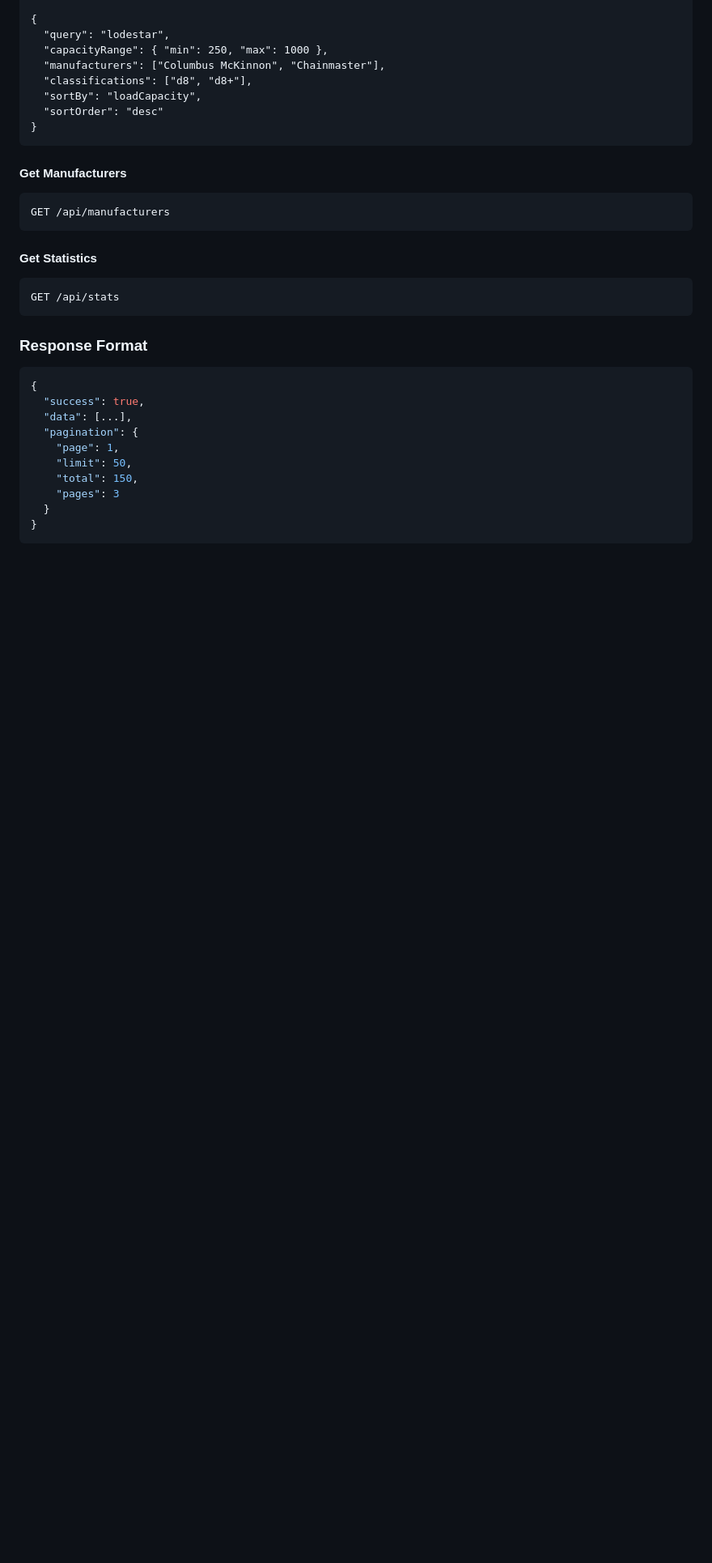
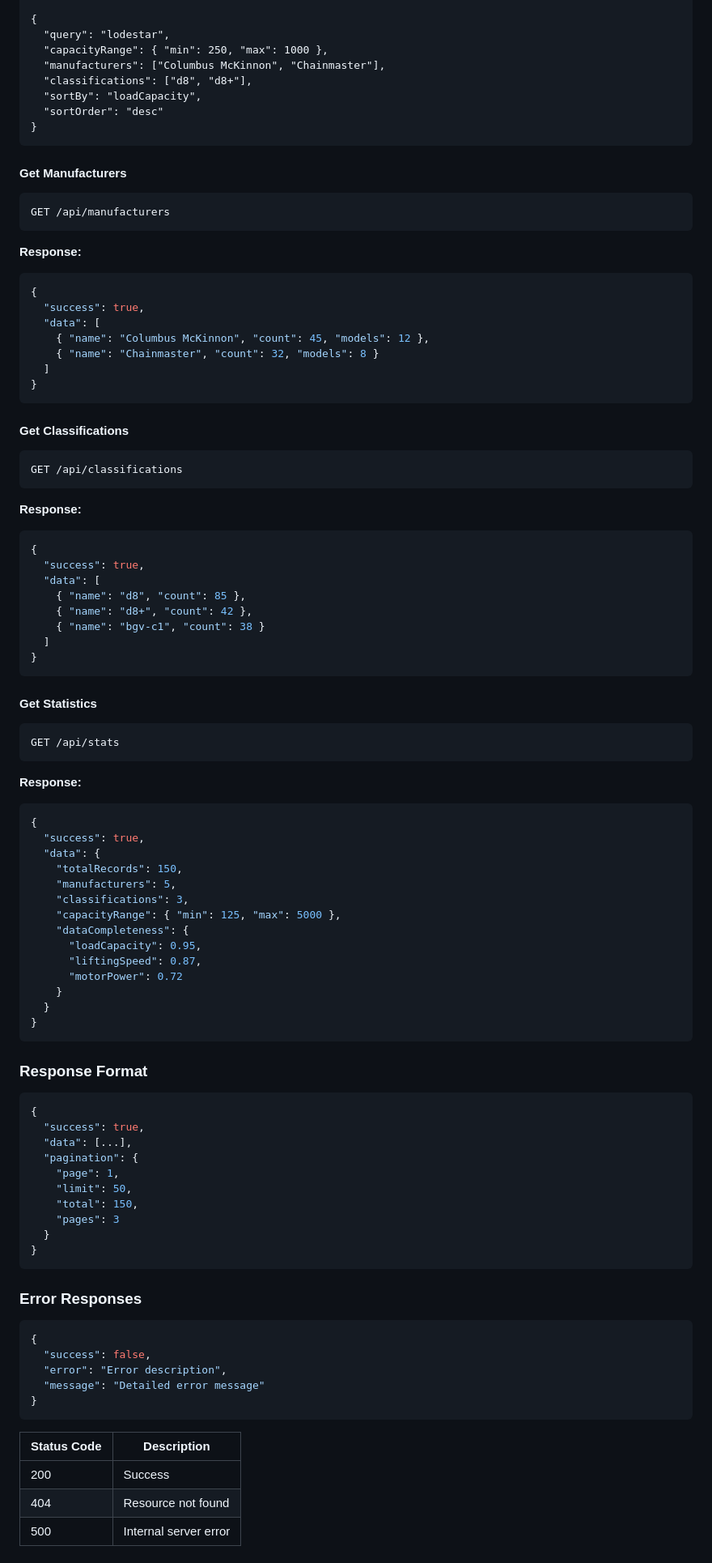
Before and after one commit to DGProject2030/datascrapper, a Markdown page: README.md, the part around one of its changes. Shown at 81% size. GitHub-like rendering; blank space fills up the shorter version.

````diff
--- a/README.md
+++ b/README.md
@@ -197,9 +254,55 @@ Content-Type: application/json
 GET /api/manufacturers
 ```
 
+**Response:**
+```json
+{
+  "success": true,
+  "data": [
+    { "name": "Columbus McKinnon", "count": 45, "models": 12 },
+    { "name": "Chainmaster", "count": 32, "models": 8 }
+  ]
+}
+```
+
+#### Get Classifications
+```http
+GET /api/classifications
+```
+
+**Response:**
+```json
+{
+  "success": true,
+  "data": [
+    { "name": "d8", "count": 85 },
+    { "name": "d8+", "count": 42 },
+    { "name": "bgv-c1", "count": 38 }
+  ]
+}
+```
+
 #### Get Statistics
 ```http
 GET /api/stats
+```
+
+**Response:**
+```json
+{
+  "success": true,
+  "data": {
+    "totalRecords": 150,
+    "manufacturers": 5,
+    "classifications": 3,
+    "capacityRange": { "min": 125, "max": 5000 },
+    "dataCompleteness": {
+      "loadCapacity": 0.95,
+      "liftingSpeed": 0.87,
+      "motorPower": 0.72
+    }
+  }
+}
 ```
 
 ### Response Format
@@ -215,3 +318,19 @@ GET /api/stats
   }
 }
 ```
+
+### Error Responses
+```json
+{
+  "success": false,
+  "error": "Error description",
+  "message": "Detailed error message"
+}
+```
+
+| Status Code | Description |
+|-------------|-------------|
+| 200 | Success |
+| 404 | Resource not found |
+| 500 | Internal server error |
+
````
Also changed, not shown: other parts of README.md (+113 -10 lines).
